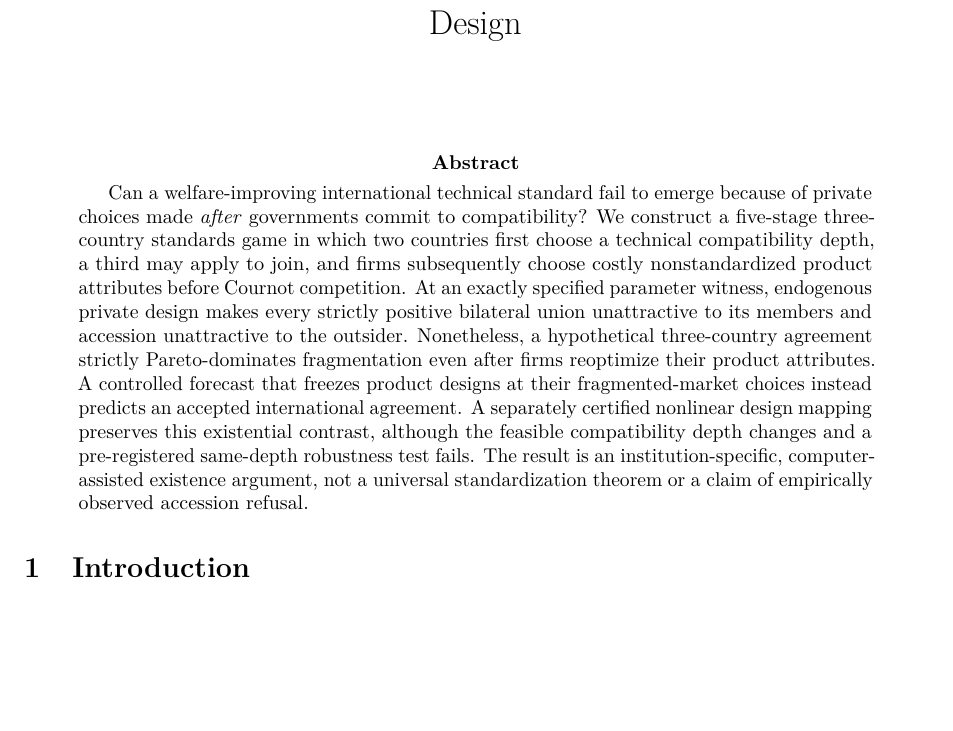
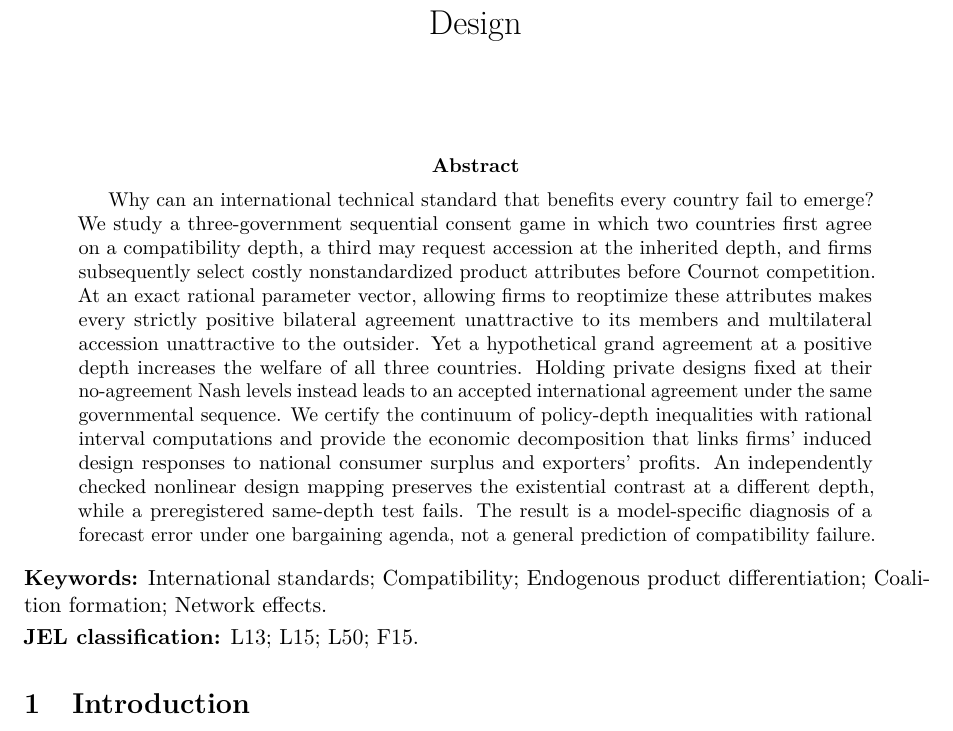
Before and after one commit to ryotamatsuki/standards-coalitions-differentiation-cournot, a LaTeX paper (paper/main.tex): part of page 1 of 14, cut so that both start at the same text, the shorter picture padded with empty space. Compiled offline with pdfLaTeX.

Commit message:
Stage13 integrate RIO-ready paper/main.tex and reproducible consent table

```diff
--- a/paper/main.tex
+++ b/paper/main.tex
@@ -25,27 +25,29 @@
 \maketitle
 
 \begin{abstract}
-Can a welfare-improving international technical standard fail
-to emerge because of private choices made \emph{after} governments
-commit to compatibility? We construct a five-stage three-country
-standards game in which two countries first choose a technical
-compatibility depth, a third may apply to join, and firms subsequently
-choose costly nonstandardized product attributes before Cournot
-competition. At an exactly specified parameter witness, endogenous
-private design makes every strictly positive bilateral union
-unattractive to its members and accession unattractive to the
-outsider. Nonetheless, a hypothetical three-country agreement
-strictly Pareto-dominates fragmentation even after firms
-reoptimize their product attributes. A controlled forecast that
-freezes product designs at their fragmented-market choices
-instead predicts an accepted international agreement. A separately
-certified nonlinear design mapping preserves this existential
-contrast, although the feasible compatibility depth changes
-and a pre-registered same-depth robustness test fails.
-The result is an institution-specific, computer-assisted
-existence argument, not a universal standardization theorem
-or a claim of empirically observed accession refusal.
+Why can an international technical standard that benefits every country fail
+to emerge? We study a three-government sequential consent game in which two
+countries first agree on a compatibility depth, a third may request accession
+at the inherited depth, and firms subsequently select costly nonstandardized
+product attributes before Cournot competition. At an exact rational parameter
+vector, allowing firms to reoptimize these attributes makes every strictly
+positive bilateral agreement unattractive to its members and multilateral
+accession unattractive to the outsider. Yet a hypothetical grand agreement
+at a positive depth increases the welfare of all three countries. Holding
+private designs fixed at their no-agreement Nash levels instead leads to an
+accepted international agreement under the same governmental sequence.
+We certify the continuum of policy-depth inequalities with rational interval
+computations and provide the economic decomposition that links firms'
+induced design responses to national consumer surplus and exporters'
+profits. An independently checked nonlinear design mapping preserves the
+existential contrast at a different depth, while a preregistered same-depth
+test fails. The result is a model-specific diagnosis of a forecast error
+under one bargaining agenda, not a general prediction of compatibility failure.
 \end{abstract}
+\noindent\textbf{Keywords:} International standards; Compatibility;
+Endogenous product differentiation; Coalition formation; Network effects.
+\par\smallskip
+\noindent\textbf{JEL classification:} L13; L15; L50; F15.
 
 \input{sections/00_introduction}
 \input{sections/01_model}
```
